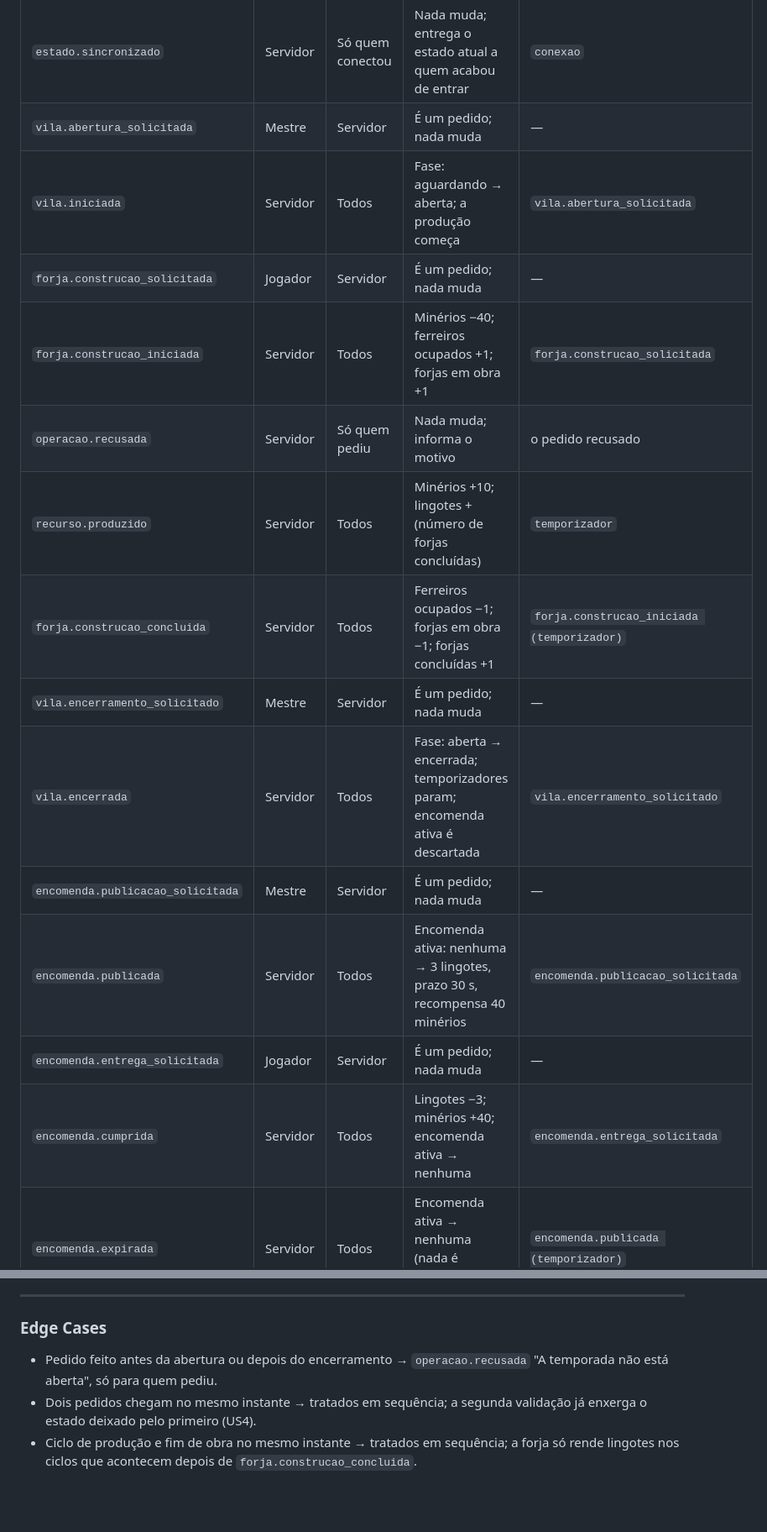
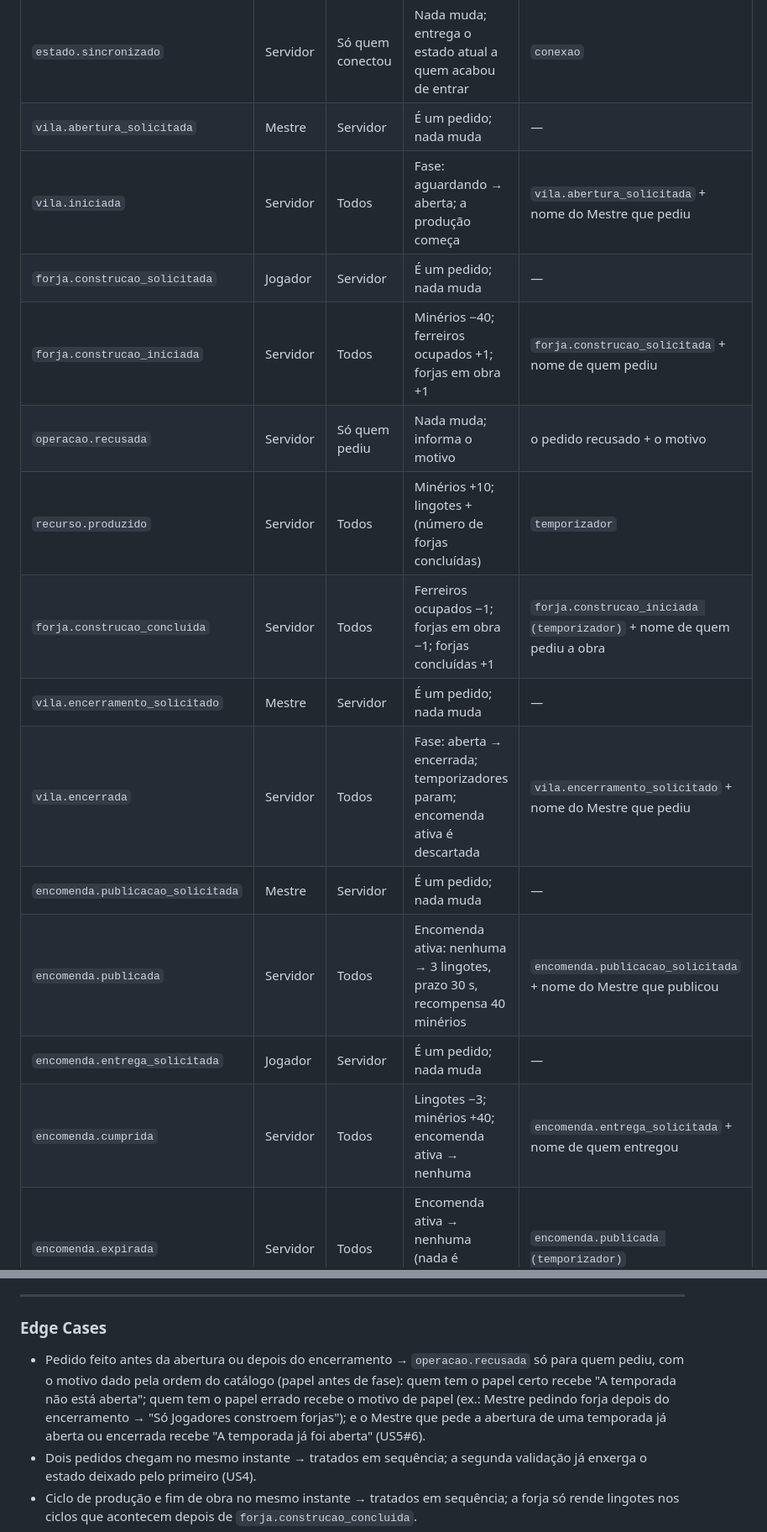
Before and after one commit to MiguelSync/GameFerraria, a Markdown page: specs/001-vila-ferraria/spec.md, 2 parts joined by grey strips. Shown at 84% size. GitHub-like rendering; blank space fills up the shorter version.

```diff
--- a/specs/001-vila-ferraria/spec.md
+++ b/specs/001-vila-ferraria/spec.md
@@ -47,18 +47,18 @@ ainda no estoque. A recompensa da encomenda (40) paga exatamente uma forja.
 |---|---|---|---|---|
 | `estado.sincronizado` | Servidor | Só quem conectou | Nada muda; entrega o estado atual a quem acabou de entrar | `conexao` |
 | `vila.abertura_solicitada` | Mestre | Servidor | É um pedido; nada muda | — |
-| `vila.iniciada` | Servidor | Todos | Fase: aguardando → aberta; a produção começa | `vila.abertura_solicitada` |
+| `vila.iniciada` | Servidor | Todos | Fase: aguardando → aberta; a produção começa | `vila.abertura_solicitada` + nome do Mestre que pediu |
 | `forja.construcao_solicitada` | Jogador | Servidor | É um pedido; nada muda | — |
-| `forja.construcao_iniciada` | Servidor | Todos | Minérios −40; ferreiros ocupados +1; forjas em obra +1 | `forja.construcao_solicitada` |
-| `operacao.recusada` | Servidor | Só quem pediu | Nada muda; informa o motivo | o pedido recusado |
+| `forja.construcao_iniciada` | Servidor | Todos | Minérios −40; ferreiros ocupados +1; forjas em obra +1 | `forja.construcao_solicitada` + nome de quem pediu |
+| `operacao.recusada` | Servidor | Só quem pediu | Nada muda; informa o motivo | o pedido recusado + o motivo |
 | `recurso.produzido` | Servidor | Todos | Minérios +10; lingotes + (número de forjas concluídas) | `temporizador` |
-| `forja.construcao_concluida` | Servidor | Todos | Ferreiros ocupados −1; forjas em obra −1; forjas concluídas +1 | `forja.construcao_iniciada (temporizador)` |
+| `forja.construcao_concluida` | Servidor | Todos | Ferreiros ocupados −1; forjas em obra −1; forjas concluídas +1 | `forja.construcao_iniciada (temporizador)` + nome de quem pediu a obra |
 | `vila.encerramento_solicitado` | Mestre | Servidor | É um pedido; nada muda | — |
-| `vila.encerrada` | Servidor | Todos | Fase: aberta → encerrada; temporizadores param; encomenda ativa é descartada | `vila.encerramento_solicitado` |
+| `vila.encerrada` | Servidor | Todos | Fase: aberta → encerrada; temporizadores param; encomenda ativa é descartada | `vila.encerramento_solicitado` + nome do Mestre que pediu |
 | `encomenda.publicacao_solicitada` | Mestre | Servidor | É um pedido; nada muda | — |
-| `encomenda.publicada` | Servidor | Todos | Encomenda ativa: nenhuma → 3 lingotes, prazo 30 s, recompensa 40 minérios | `encomenda.publicacao_solicitada` |
+| `encomenda.publicada` | Servidor | Todos | Encomenda ativa: nenhuma → 3 lingotes, prazo 30 s, recompensa 40 minérios | `encomenda.publicacao_solicitada` + nome do Mestre que publicou |
 | `encomenda.entrega_solicitada` | Jogador | Servidor | É um pedido; nada muda | — |
-| `encomenda.cumprida` | Servidor | Todos | Lingotes −3; minérios +40; encomenda ativa → nenhuma | `encomenda.entrega_solicitada` |
+| `encomenda.cumprida` | Servidor | Todos | Lingotes −3; minérios +40; encomenda ativa → nenhuma | `encomenda.entrega_solicitada` + nome de quem entregou |
 | `encomenda.expirada` | Servidor | Todos | Encomenda ativa → nenhuma (nada é debitado nem pago) | `encomenda.publicada (temporizador)` |
 
 ### Motivos de recusa (texto exato de `operacao.recusada`)
@@ -261,8 +268,11 @@ No alto do Painel de eventos aparecem etiquetas com quantas vezes cada evento j
 
 ### Edge Cases
 
-- Pedido feito antes da abertura ou depois do encerramento → `operacao.recusada` "A temporada não
-  está aberta", só para quem pediu.
+- Pedido feito antes da abertura ou depois do encerramento → `operacao.recusada` só para quem
+  pediu, com o motivo dado pela ordem do catálogo (papel antes de fase): quem tem o papel certo
+  recebe "A temporada não está aberta"; quem tem o papel errado recebe o motivo de papel (ex.:
+  Mestre pedindo forja depois do encerramento → "Só Jogadores constroem forjas"); e o Mestre que
+  pede a abertura de uma temporada já aberta ou encerrada recebe "A temporada já foi aberta" (US5#6).
 - Dois pedidos chegam no mesmo instante → tratados em sequência; a segunda validação já enxerga o
   estado deixado pelo primeiro (US4).
 - Ciclo de produção e fim de obra no mesmo instante → tratados em sequência; a forja só rende
```
Also changed, not shown: other parts of specs/001-vila-ferraria/spec.md (+23 -9 lines), docs/especificacao.md (+27 -12 lines), 1 other file.
